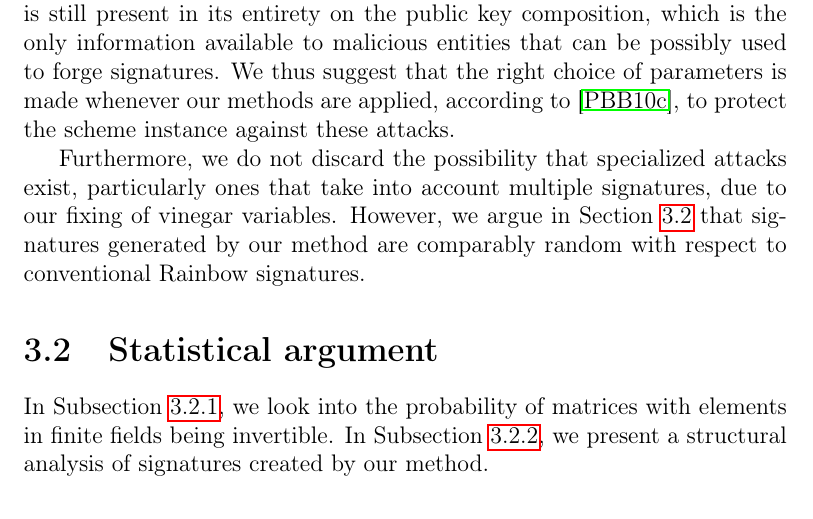
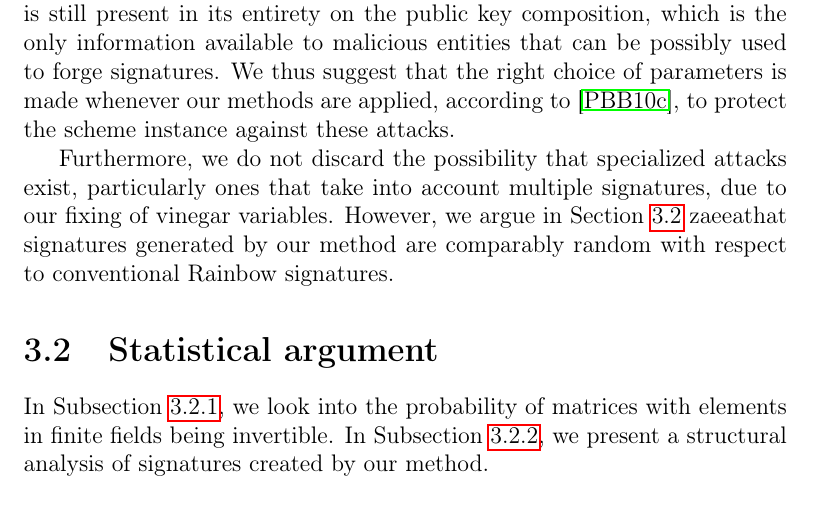
Before and after one commit to zambonin/msc, a LaTeX thesis (main.tex): part of page 37 of 57, cut so that both start at the same text. Compiled offline with pdfLaTeX.

Commit message:
overleaf_to_git: update main.tex from r10571 to r10573

```diff
--- a/main.tex
+++ b/main.tex
@@ -995,7 +995,8 @@ Rainbow-like schemes.
 
 We note that most attacks look for special structures within the private key. While our methods indeed modify the private key representation, it is still present in its entirety on the public key composition, which is the only information available to malicious entities that can be possibly used to forge signatures. We thus suggest that the right choice of parameters is made whenever our methods are applied, according to~\cite{Petzoldt:201005}, to protect the scheme instance against these attacks.
 
-Furthermore, we do not discard the possibility that specialized attacks exist, particularly ones that take into account multiple signatures, due to our fixing of vinegar variables. However, we argue in Section~\ref{sec:stats} that signatures generated by our method are comparably random with respect to conventional Rainbow signatures.
+Furthermore, we do not discard the possibility that specialized attacks exist, particularly ones that take into account multiple signatures, due to our fixing of vinegar variables. However, we argue in Section~\ref{sec:stats}
+zaeeathat signatures generated by our method are comparably random with respect to conventional Rainbow signatures.
 
 \section{Statistical argument}\label{sec:stats}
 
```
